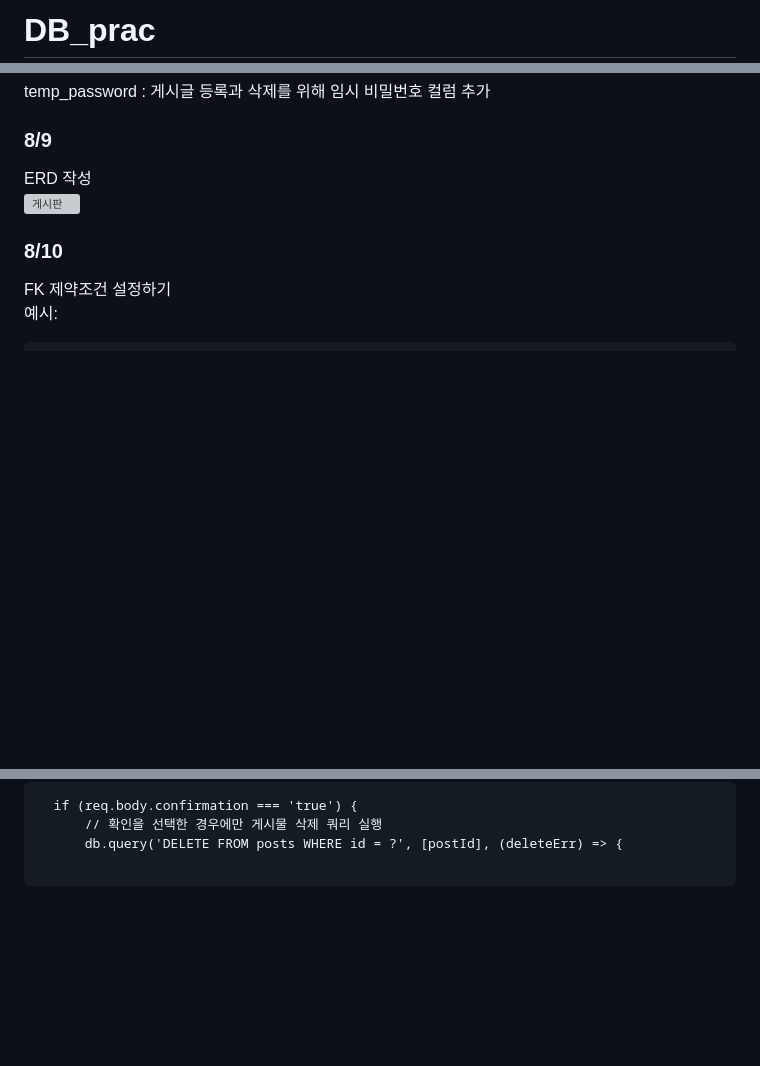
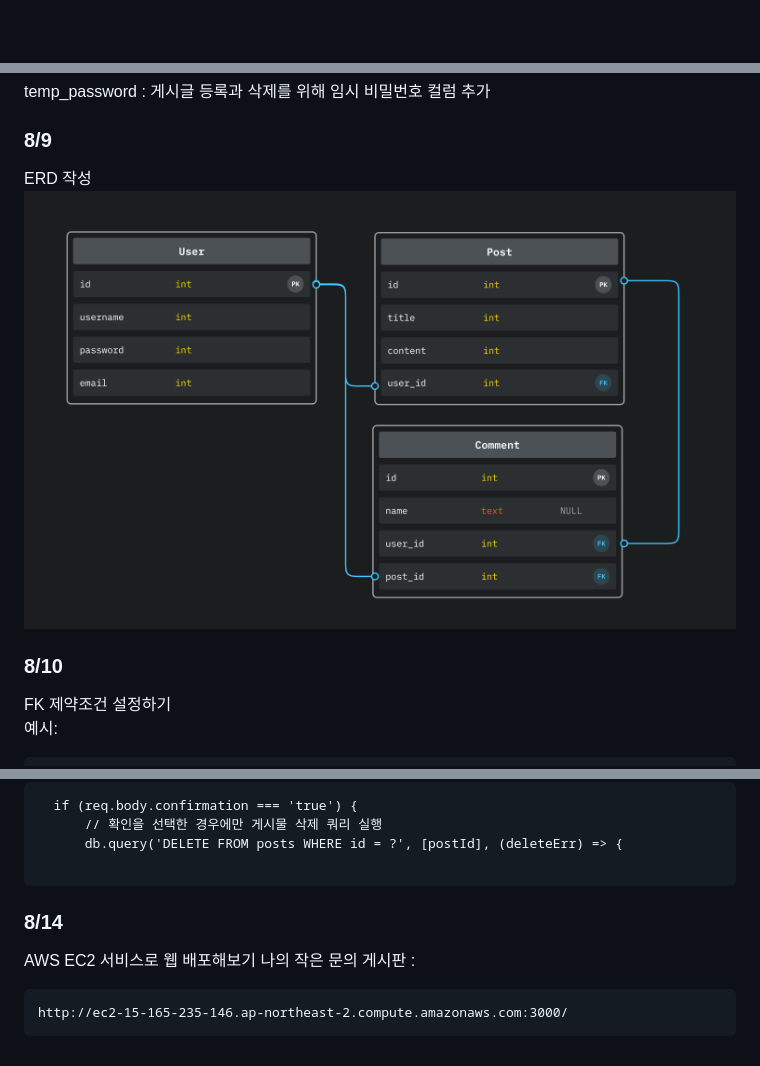
Before and after one commit to jiny43/230803, a Markdown page: README.md, 3 parts joined by grey strips. Drawn GitHub-style; blank space fills up the shorter version; grey boxes are pictures that could not be loaded.

````diff
--- a/README.md
+++ b/README.md
@@ -1,2 +1 @@
-# DB_prac
 
@@ -105,7 +107,7 @@ temp_password : 게시글 등록과 삭제를 위해 임시 비밀번호 컬럼
 ### 8/9
 
 ERD 작성<br>
-<img src="./Hi/img/게시판.png" alt="게시판">
+<img src="./img/게시판.png" alt="게시판">
 
 ### 8/10
 FK 제약조건 설정하기 <br>
@@ -158,3 +160,9 @@ server :
       db.query('DELETE FROM posts WHERE id = ?', [postId], (deleteErr) => {
 
 ```
+### 8/14
+AWS EC2 서비스로 웹 배포해보기
+나의 작은 문의 게시판 :
+```
+http://ec2-15-165-235-146.ap-northeast-2.compute.amazonaws.com:3000/
+```
````
Also changed, not shown: other parts of README.md (+4 -1 lines).
